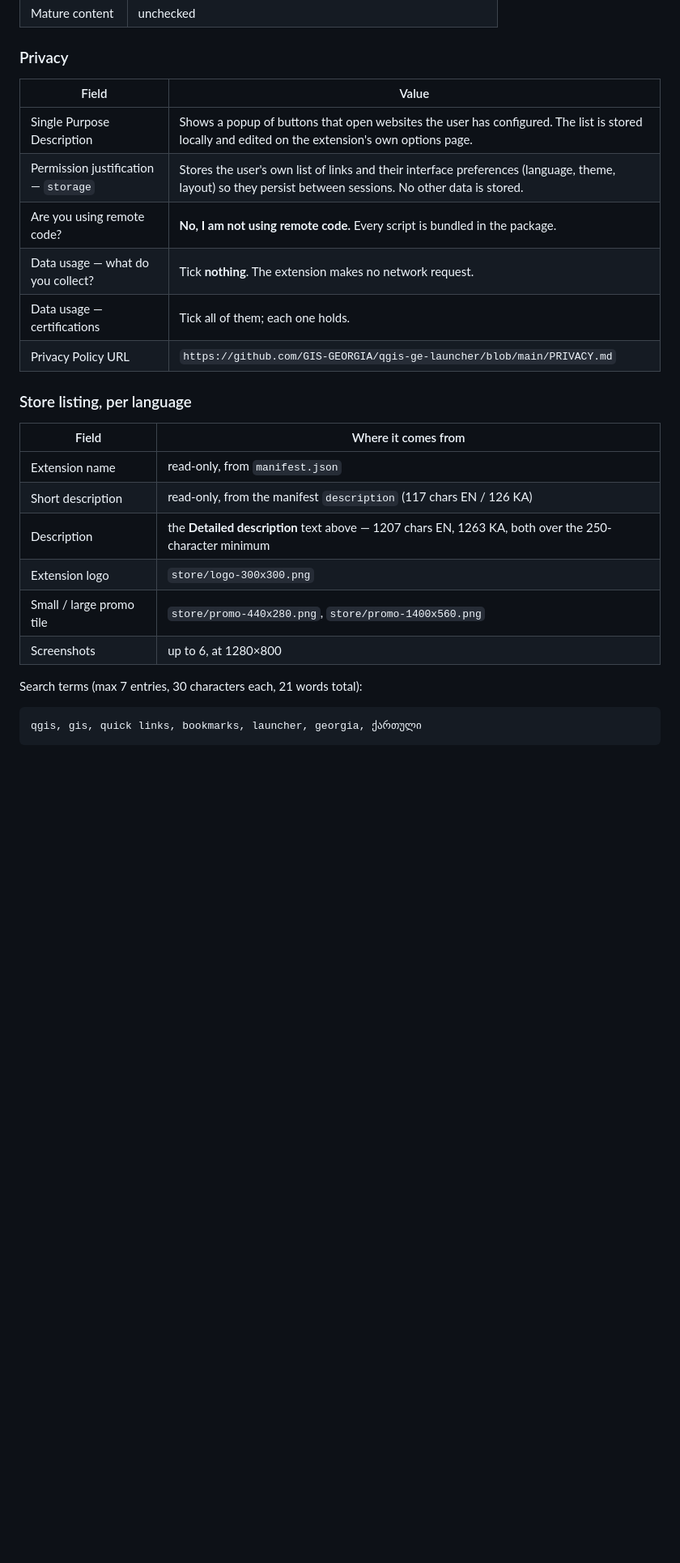
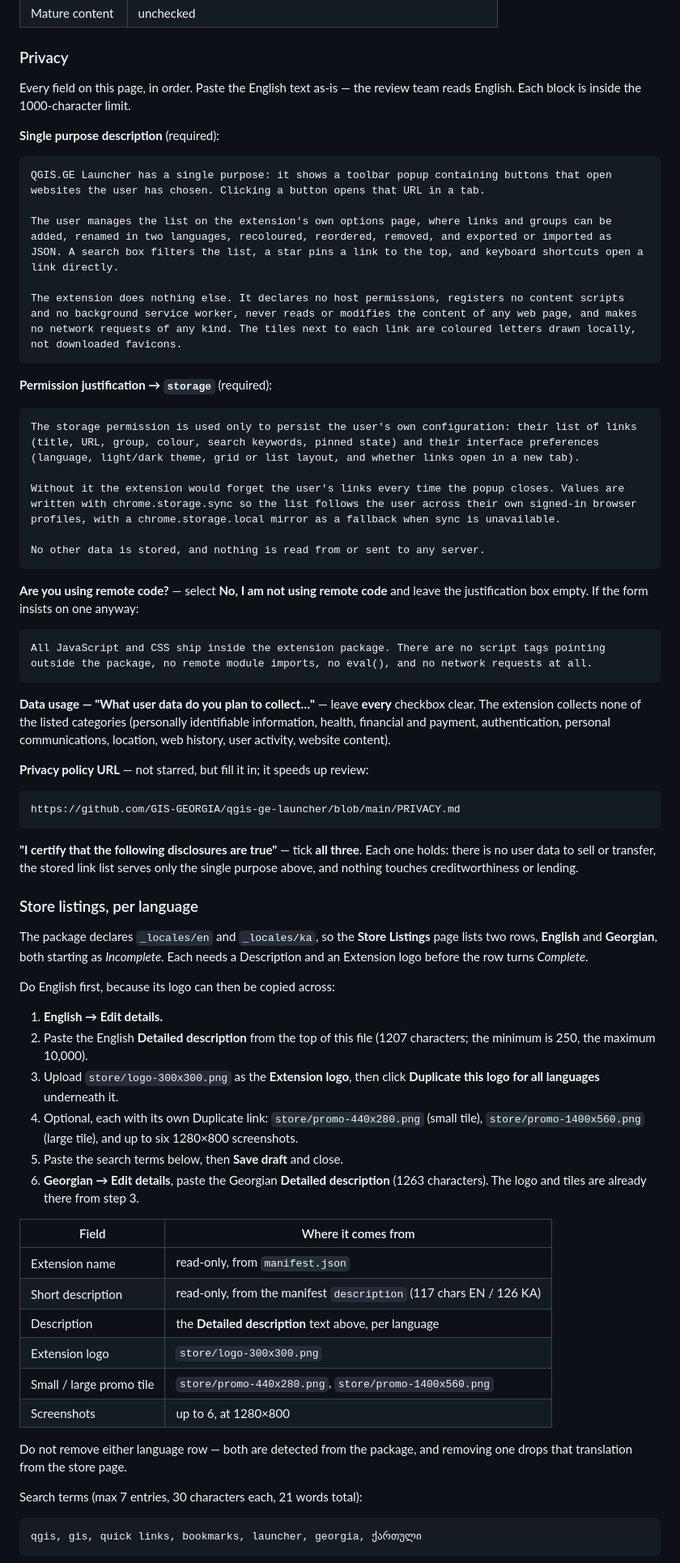
Before and after one commit to GIS-GEORGIA/qgis-ge-launcher, a Markdown page: store/LISTING.md, the part around the change. Shown at 81% size. Drawn GitHub-style; blank space fills up the shorter version.

Commit message:
Record the exact Partner Center privacy and listing answers
The Privacy page wants prose in four boxes, not a summary, so the compact
table is replaced with the paste-ready text actually submitted: the single
purpose description, the storage justification, the remote-code answer, the
empty data-usage checkboxes, the policy URL and the three certifications.

The store listing section now spells out the two-language flow — English
first so its logo can be duplicated to Georgian — since both rows come from
_locales and each needs its own description before it reads Complete.

Co-Authored-By: Claude Opus 5 <noreply@anthropic.com>

````diff
--- a/store/LISTING.md
+++ b/store/LISTING.md
@@ -174,25 +174,84 @@ logo to copy it to the other language.
 
 ### Privacy
 
-| Field | Value |
-|---|---|
-| Single Purpose Description | Shows a popup of buttons that open websites the user has configured. The list is stored locally and edited on the extension's own options page. |
-| Permission justification — `storage` | Stores the user's own list of links and their interface preferences (language, theme, layout) so they persist between sessions. No other data is stored. |
-| Are you using remote code? | **No, I am not using remote code.** Every script is bundled in the package. |
-| Data usage — what do you collect? | Tick **nothing**. The extension makes no network request. |
-| Data usage — certifications | Tick all of them; each one holds. |
-| Privacy Policy URL | `https://github.com/GIS-GEORGIA/qgis-ge-launcher/blob/main/PRIVACY.md` |
+Every field on this page, in order. Paste the English text as-is — the review
+team reads English. Each block is inside the 1000-character limit.
 
-### Store listing, per language
+**Single purpose description** (required):
+
+```
+QGIS.GE Launcher has a single purpose: it shows a toolbar popup containing buttons that open websites the user has chosen. Clicking a button opens that URL in a tab.
+
+The user manages the list on the extension's own options page, where links and groups can be added, renamed in two languages, recoloured, reordered, removed, and exported or imported as JSON. A search box filters the list, a star pins a link to the top, and keyboard shortcuts open a link directly.
+
+The extension does nothing else. It declares no host permissions, registers no content scripts and no background service worker, never reads or modifies the content of any web page, and makes no network requests of any kind. The tiles next to each link are coloured letters drawn locally, not downloaded favicons.
+```
+
+**Permission justification → `storage`** (required):
+
+```
+The storage permission is used only to persist the user's own configuration: their list of links (title, URL, group, colour, search keywords, pinned state) and their interface preferences (language, light/dark theme, grid or list layout, and whether links open in a new tab).
+
+Without it the extension would forget the user's links every time the popup closes. Values are written with chrome.storage.sync so the list follows the user across their own signed-in browser profiles, with a chrome.storage.local mirror as a fallback when sync is unavailable.
+
+No other data is stored, and nothing is read from or sent to any server.
+```
+
+**Are you using remote code?** — select **No, I am not using remote code** and
+leave the justification box empty. If the form insists on one anyway:
+
+```
+All JavaScript and CSS ship inside the extension package. There are no script tags pointing outside the package, no remote module imports, no eval(), and no network requests at all.
+```
+
+**Data usage — "What user data do you plan to collect…"** — leave **every**
+checkbox clear. The extension collects none of the listed categories
+(personally identifiable information, health, financial and payment,
+authentication, personal communications, location, web history, user activity,
+website content).
+
+**Privacy policy URL** — not starred, but fill it in; it speeds up review:
+
+```
+https://github.com/GIS-GEORGIA/qgis-ge-launcher/blob/main/PRIVACY.md
+```
+
+**"I certify that the following disclosures are true"** — tick **all three**.
+Each one holds: there is no user data to sell or transfer, the stored link list
+serves only the single purpose above, and nothing touches creditworthiness or
+lending.
+
+### Store listings, per language
+
+The package declares `_locales/en` and `_locales/ka`, so the **Store Listings**
+page lists two rows, **English** and **Georgian**, both starting as *Incomplete*.
+Each needs a Description and an Extension logo before the row turns *Complete*.
+
+Do English first, because its logo can then be copied across:
+
+1. **English → Edit details.**
+2. Paste the English **Detailed description** from the top of this file
+   (1207 characters; the minimum is 250, the maximum 10,000).
+3. Upload `store/logo-300x300.png` as the **Extension logo**, then click
+   **Duplicate this logo for all languages** underneath it.
+4. Optional, each with its own Duplicate link: `store/promo-440x280.png`
+   (small tile), `store/promo-1400x560.png` (large tile), and up to six
+   1280×800 screenshots.
+5. Paste the search terms below, then **Save draft** and close.
+6. **Georgian → Edit details**, paste the Georgian **Detailed description**
+   (1263 characters). The logo and tiles are already there from step 3.
 
 | Field | Where it comes from |
 |---|---|
 | Extension name | read-only, from `manifest.json` |
 | Short description | read-only, from the manifest `description` (117 chars EN / 126 KA) |
-| Description | the **Detailed description** text above — 1207 chars EN, 1263 KA, both over the 250-character minimum |
+| Description | the **Detailed description** text above, per language |
 | Extension logo | `store/logo-300x300.png` |
 | Small / large promo tile | `store/promo-440x280.png`, `store/promo-1400x560.png` |
 | Screenshots | up to 6, at 1280×800 |
+
+Do not remove either language row — both are detected from the package, and
+removing one drops that translation from the store page.
 
 Search terms (max 7 entries, 30 characters each, 21 words total):
 
````
